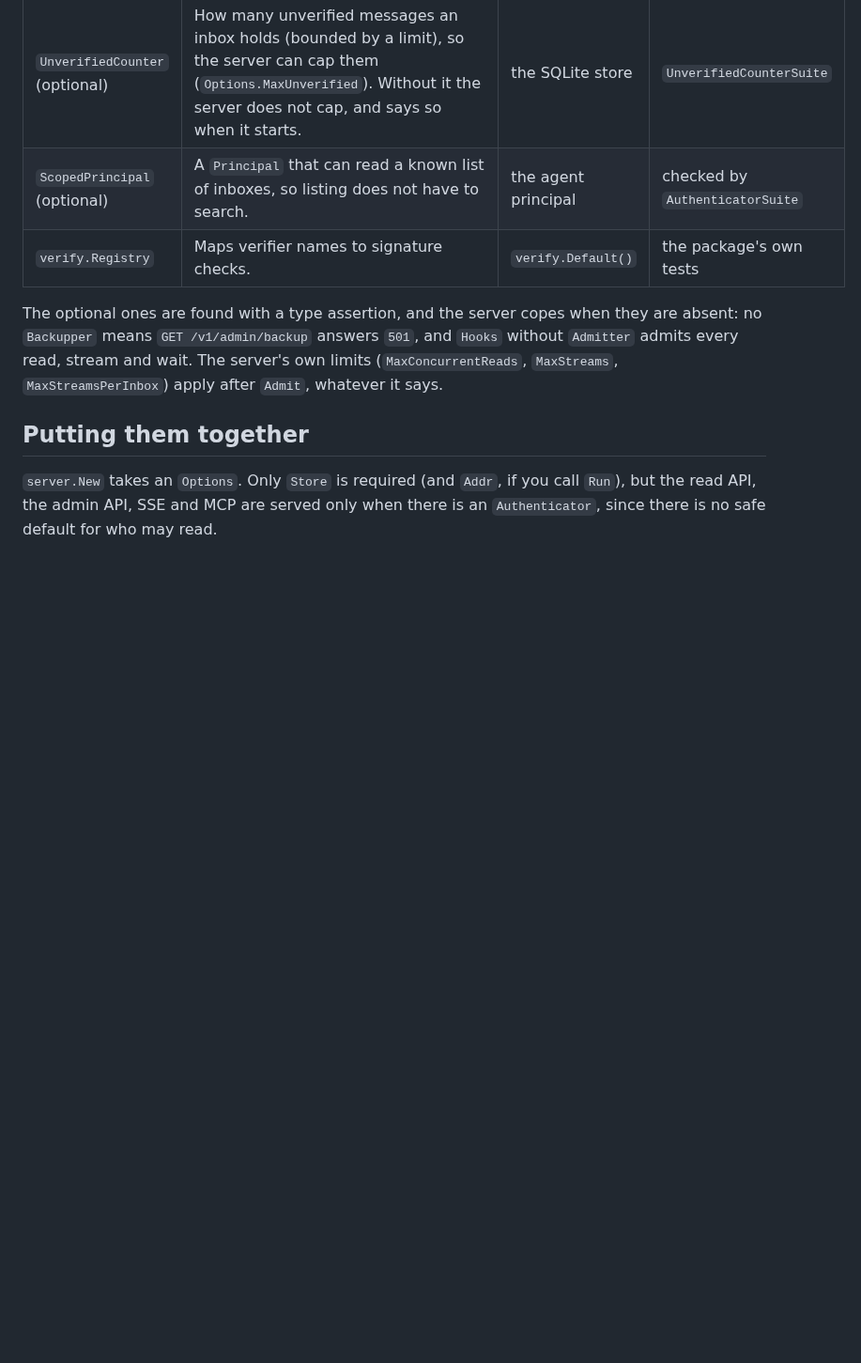
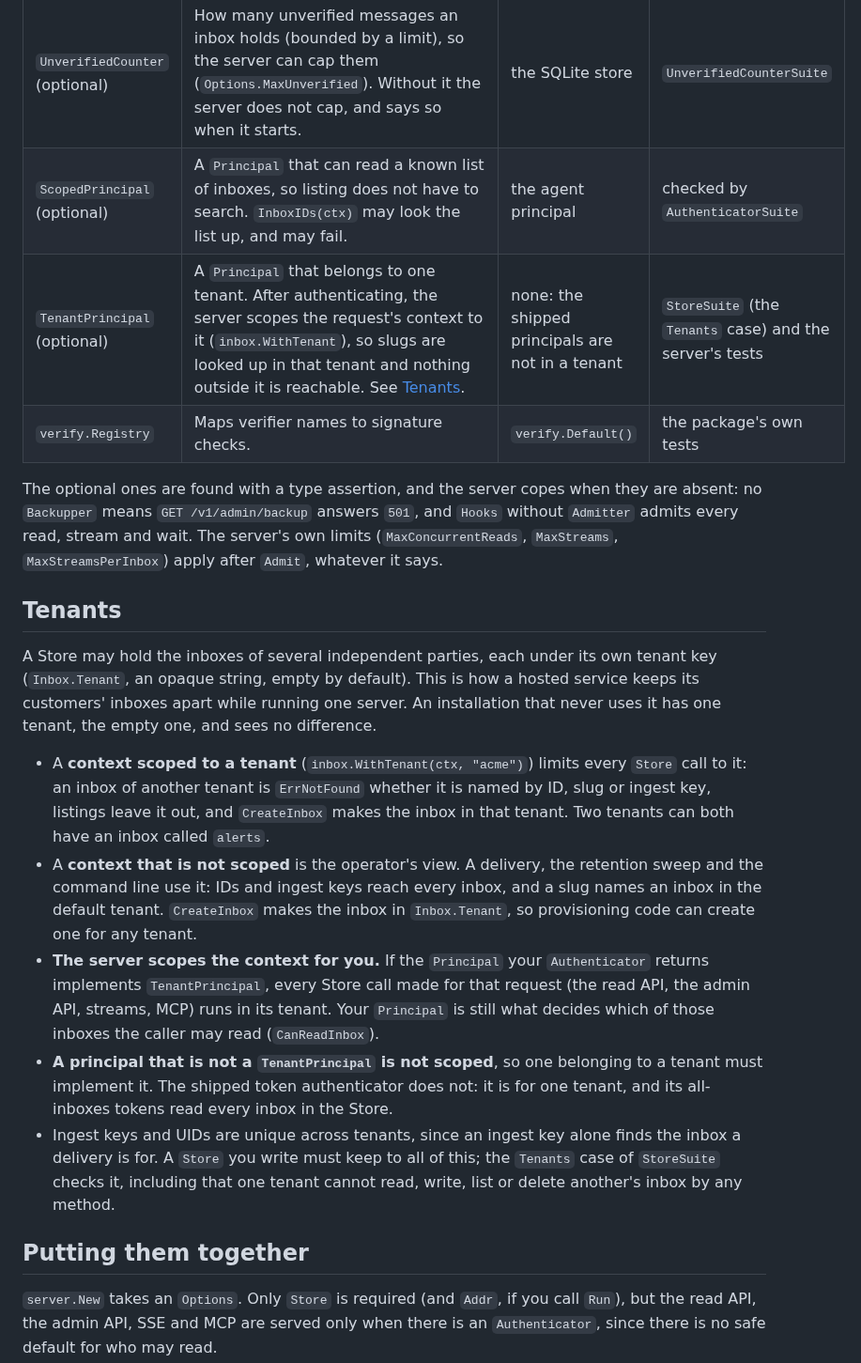
Before and after one commit to hookinlet/hookinlet, a Markdown page: docs/extending.md, the part around the change. Shown at 94% size. Drawn GitHub-style; blank space fills up the shorter version.

Commit message:
Document tenants and the InboxIDs change

```diff
--- a/docs/extending.md
+++ b/docs/extending.md
@@ -22,11 +22,39 @@ them is listed in `CHANGELOG.md`. After 1.0.0 semantic versioning applies.
 | `Backupper` (optional) | A consistent snapshot of the Store, for `GET /v1/admin/backup`; the size may be -1 if the Store streams it. | the SQLite store | `BackupperSuite` |
 | `UnverifiedLimiter` (optional, of `Hooks`) | Says, per inbox, how many unverified messages it may keep, in place of `Options.MaxUnverified`: a positive number is the cap, 0 the server's limit, a negative number no cap. For caps that depend on something the server does not know, such as a plan. Needs a Store with `UnverifiedCounter`. | none: every inbox gets the server's limit | the server's tests |
 | `UnverifiedCounter` (optional) | How many unverified messages an inbox holds (bounded by a limit), so the server can cap them (`Options.MaxUnverified`). Without it the server does not cap, and says so when it starts. | the SQLite store | `UnverifiedCounterSuite` |
-| `ScopedPrincipal` (optional) | A `Principal` that can read a known list of inboxes, so listing does not have to search. | the agent principal | checked by `AuthenticatorSuite` |
+| `ScopedPrincipal` (optional) | A `Principal` that can read a known list of inboxes, so listing does not have to search. `InboxIDs(ctx)` may look the list up, and may fail. | the agent principal | checked by `AuthenticatorSuite` |
+| `TenantPrincipal` (optional) | A `Principal` that belongs to one tenant. After authenticating, the server scopes the request's context to it (`inbox.WithTenant`), so slugs are looked up in that tenant and nothing outside it is reachable. See [Tenants](#tenants). | none: the shipped principals are not in a tenant | `StoreSuite` (the `Tenants` case) and the server's tests |
 | `verify.Registry` | Maps verifier names to signature checks. | `verify.Default()` | the package's own tests |
 
 The optional ones are found with a type assertion, and the server copes when they
 are absent: no `Backupper` means `GET /v1/admin/backup` answers `501`, and `Hooks` without `Admitter` admits every read, stream and wait. The server's own limits (`MaxConcurrentReads`, `MaxStreams`, `MaxStreamsPerInbox`) apply after `Admit`, whatever it says.
+
+## Tenants
+
+A Store may hold the inboxes of several independent parties, each under its own
+tenant key (`Inbox.Tenant`, an opaque string, empty by default). This is how a hosted
+service keeps its customers' inboxes apart while running one server. An installation
+that never uses it has one tenant, the empty one, and sees no difference.
+
+- A **context scoped to a tenant** (`inbox.WithTenant(ctx, "acme")`) limits every
+  `Store` call to it: an inbox of another tenant is `ErrNotFound` whether it is
+  named by ID, slug or ingest key, listings leave it out, and `CreateInbox` makes the
+  inbox in that tenant. Two tenants can both have an inbox called `alerts`.
+- A **context that is not scoped** is the operator's view. A delivery, the retention
+  sweep and the command line use it: IDs and ingest keys reach every inbox, and a slug
+  names an inbox in the default tenant. `CreateInbox` makes the inbox in
+  `Inbox.Tenant`, so provisioning code can create one for any tenant.
+- **The server scopes the context for you.** If the `Principal` your `Authenticator`
+  returns implements `TenantPrincipal`, every Store call made for that request (the
+  read API, the admin API, streams, MCP) runs in its tenant. Your `Principal` is still
+  what decides which of those inboxes the caller may read (`CanReadInbox`).
+- **A principal that is not a `TenantPrincipal` is not scoped**, so one belonging to a
+  tenant must implement it. The shipped token authenticator does not: it is for one
+  tenant, and its all-inboxes tokens read every inbox in the Store.
+- Ingest keys and UIDs are unique across tenants, since an ingest key alone finds the
+  inbox a delivery is for. A `Store` you write must keep to all of this; the `Tenants`
+  case of `StoreSuite` checks it, including that one tenant cannot read, write, list or
+  delete another's inbox by any method.
 
 ## Putting them together
 
```
Also changed, not shown: CHANGELOG.md (+12 -0 lines), docs/stability.md (+4 -1 lines).
